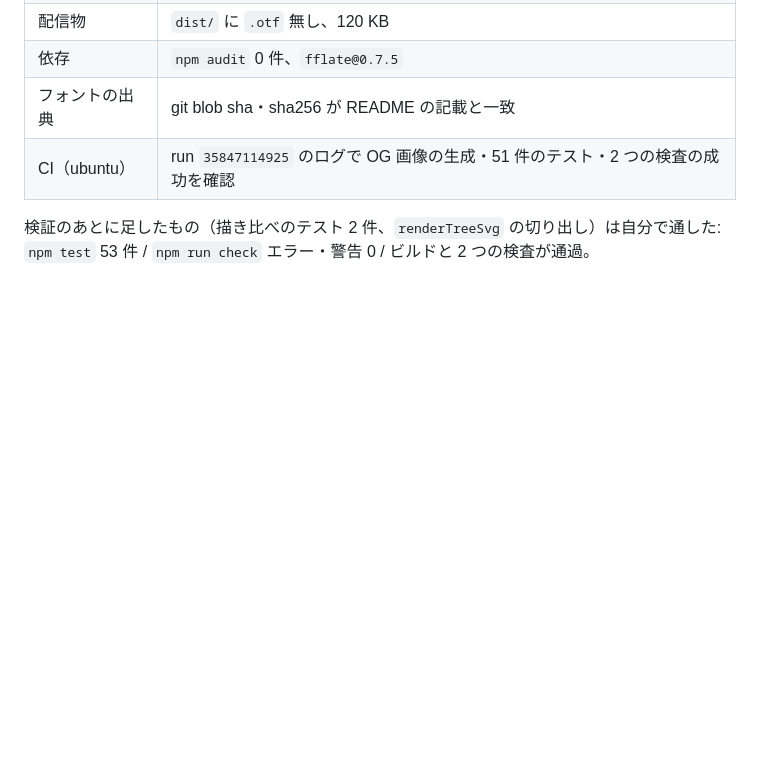
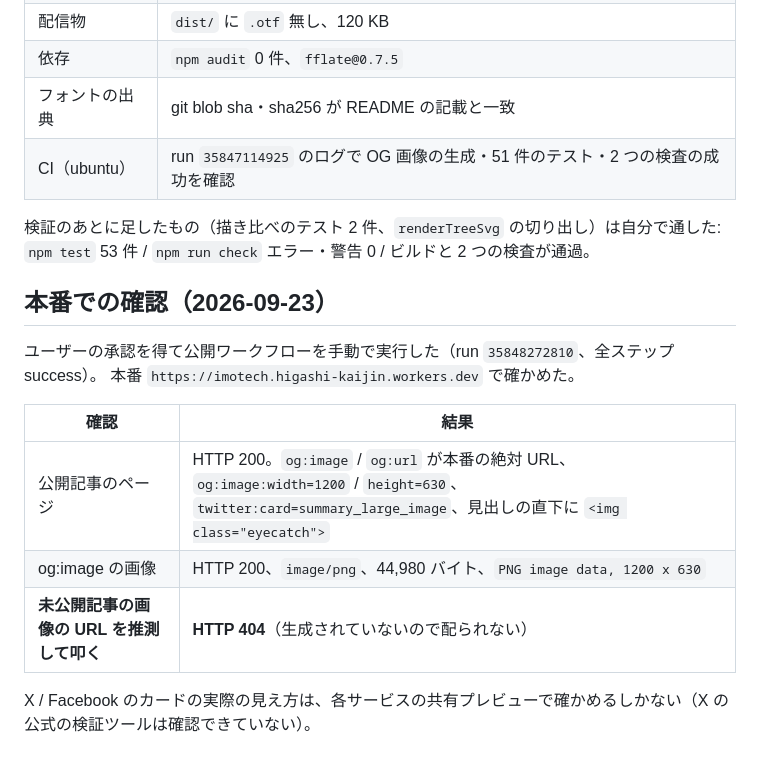
Before and after one commit to takiguchi-yu/imoTech, a Markdown page: .scratch/pipeline/M11-eyecatch.md, the part around the change. Drawn GitHub-style; blank space fills up the shorter version.

Commit message:
docs: M11 の本番での確認をチケットに書き戻す
公開ワークフローを手動で実行し（run 35848272810）、本番で OGP のタグ・画像（200 / image/png /
1200×630）を確かめた。未公開記事の画像の URL を推測して叩くと 404 で、漏れていない。

Co-Authored-By: Claude Opus 5.5 (1M context) <noreply@anthropic.com>

```diff
--- a/.scratch/pipeline/M11-eyecatch.md
+++ b/.scratch/pipeline/M11-eyecatch.md
@@ -185,3 +185,16 @@
 
 検証のあとに足したもの（描き比べのテスト 2 件、`renderTreeSvg` の切り出し）は自分で通した:
 `npm test` 53 件 / `npm run check` エラー・警告 0 / ビルドと 2 つの検査が通過。
+
+## 本番での確認（2026-09-23）
+
+ユーザーの承認を得て公開ワークフローを手動で実行した（run `35848272810`、全ステップ success）。
+本番 `https://imotech.higashi-kaijin.workers.dev` で確かめた。
+
+| 確認 | 結果 |
+|---|---|
+| 公開記事のページ | HTTP 200。`og:image` / `og:url` が本番の絶対 URL、`og:image:width=1200` / `height=630`、`twitter:card=summary_large_image`、見出しの直下に `<img class="eyecatch">` |
+| og:image の画像 | HTTP 200、`image/png`、44,980 バイト、`PNG image data, 1200 x 630` |
+| **未公開記事の画像の URL を推測して叩く** | **HTTP 404**（生成されていないので配られない） |
+
+X / Facebook のカードの実際の見え方は、各サービスの共有プレビューで確かめるしかない（X の公式の検証ツールは確認できていない）。
```
